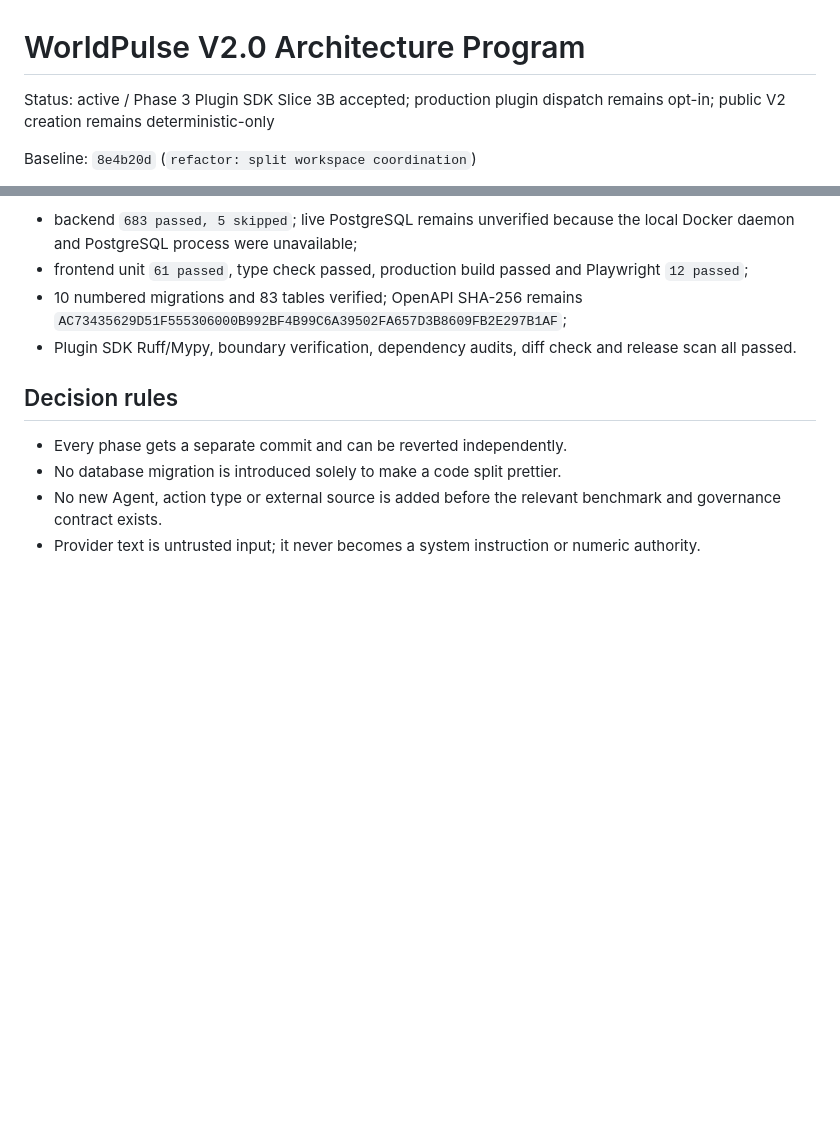
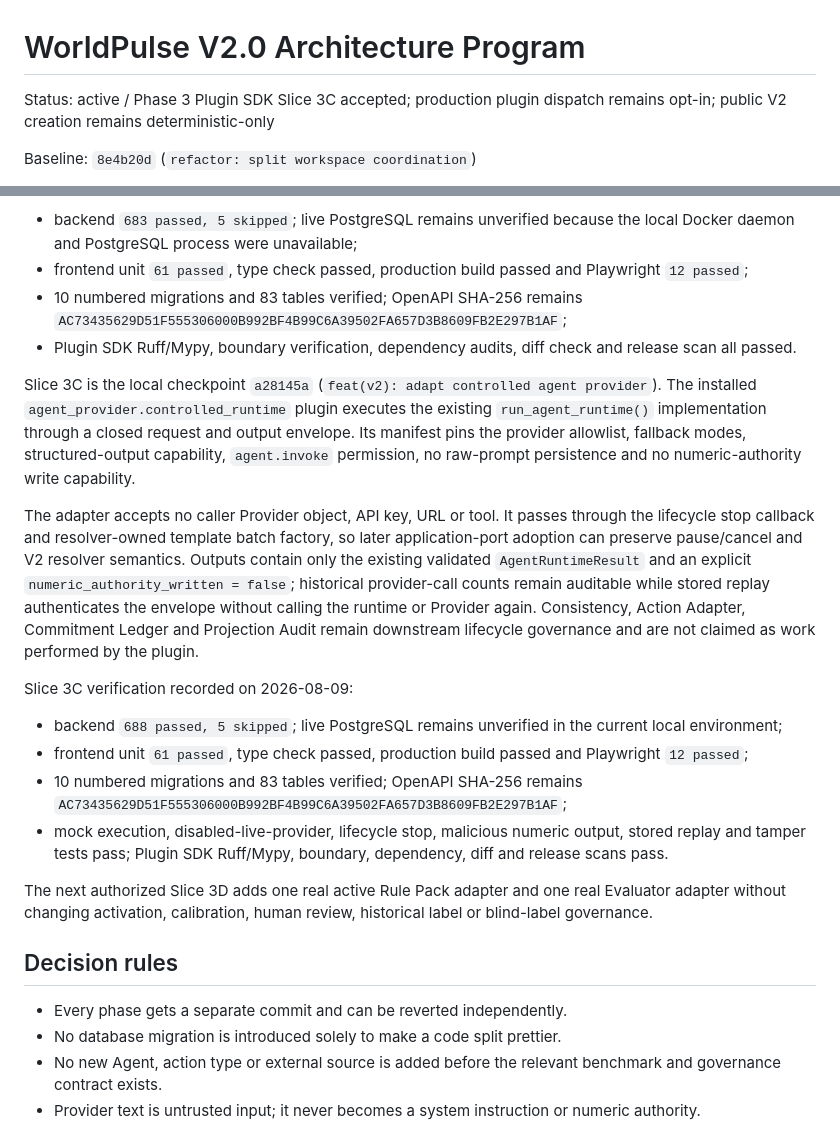
Before and after one commit to wangyufanshuai/worldpulse, a Markdown page: docs/architecture/v2.0-architecture-program.md, 2 parts joined by grey strips. Drawn GitHub-style; blank space fills up the shorter version.

Commit message:
docs(v2): record agent provider slice

```diff
--- a/docs/architecture/v2.0-architecture-program.md
+++ b/docs/architecture/v2.0-architecture-program.md
@@ -1,6 +1,6 @@
 # WorldPulse V2.0 Architecture Program
 
-Status: active / Phase 3 Plugin SDK Slice 3B accepted; production plugin dispatch remains opt-in; public V2 creation remains deterministic-only
+Status: active / Phase 3 Plugin SDK Slice 3C accepted; production plugin dispatch remains opt-in; public V2 creation remains deterministic-only
 
 Baseline: `8e4b20d` (`refactor: split workspace coordination`)
 
@@ -384,6 +384,39 @@ Slice 3B verification recorded on 2026-08-09:
 - Plugin SDK Ruff/Mypy, boundary verification, dependency audits, diff check
   and release scan all passed.
 
+Slice 3C is the local checkpoint `a28145a` (`feat(v2): adapt controlled agent
+provider`). The installed `agent_provider.controlled_runtime` plugin executes
+the existing `run_agent_runtime()` implementation through a closed request and
+output envelope. Its manifest pins the provider allowlist, fallback modes,
+structured-output capability, `agent.invoke` permission, no raw-prompt
+persistence and no numeric-authority write capability.
+
+The adapter accepts no caller Provider object, API key, URL or tool. It passes
+through the lifecycle stop callback and resolver-owned template batch factory,
+so later application-port adoption can preserve pause/cancel and V2 resolver
+semantics. Outputs contain only the existing validated `AgentRuntimeResult` and
+an explicit `numeric_authority_written = false`; historical provider-call
+counts remain auditable while stored replay authenticates the envelope without
+calling the runtime or Provider again. Consistency, Action Adapter, Commitment
+Ledger and Projection Audit remain downstream lifecycle governance and are not
+claimed as work performed by the plugin.
+
+Slice 3C verification recorded on 2026-08-09:
+
+- backend `688 passed, 5 skipped`; live PostgreSQL remains unverified in the
+  current local environment;
+- frontend unit `61 passed`, type check passed, production build passed and
+  Playwright `12 passed`;
+- 10 numbered migrations and 83 tables verified; OpenAPI SHA-256 remains
+  `AC73435629D51F555306000B992BF4B99C6A39502FA657D3B8609FB2E297B1AF`;
+- mock execution, disabled-live-provider, lifecycle stop, malicious numeric
+  output, stored replay and tamper tests pass; Plugin SDK Ruff/Mypy, boundary,
+  dependency, diff and release scans pass.
+
+The next authorized Slice 3D adds one real active Rule Pack adapter and one
+real Evaluator adapter without changing activation, calibration, human review,
+historical label or blind-label governance.
+
 ## Decision rules
 
 - Every phase gets a separate commit and can be reverted independently.
```
Also changed, not shown: docs/architecture/phase3-plugin-sdk-migration-plan.md (+8 -4 lines).
